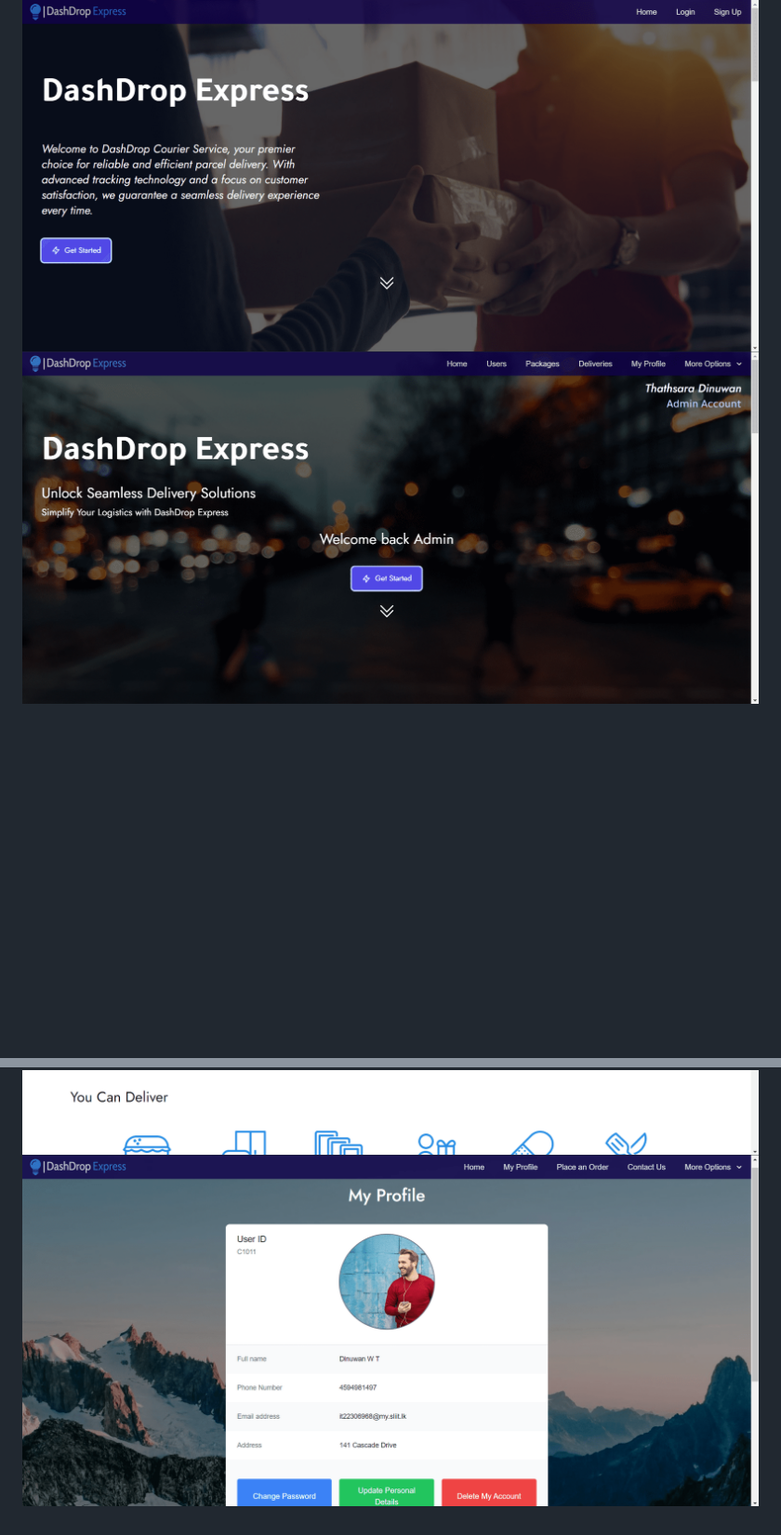
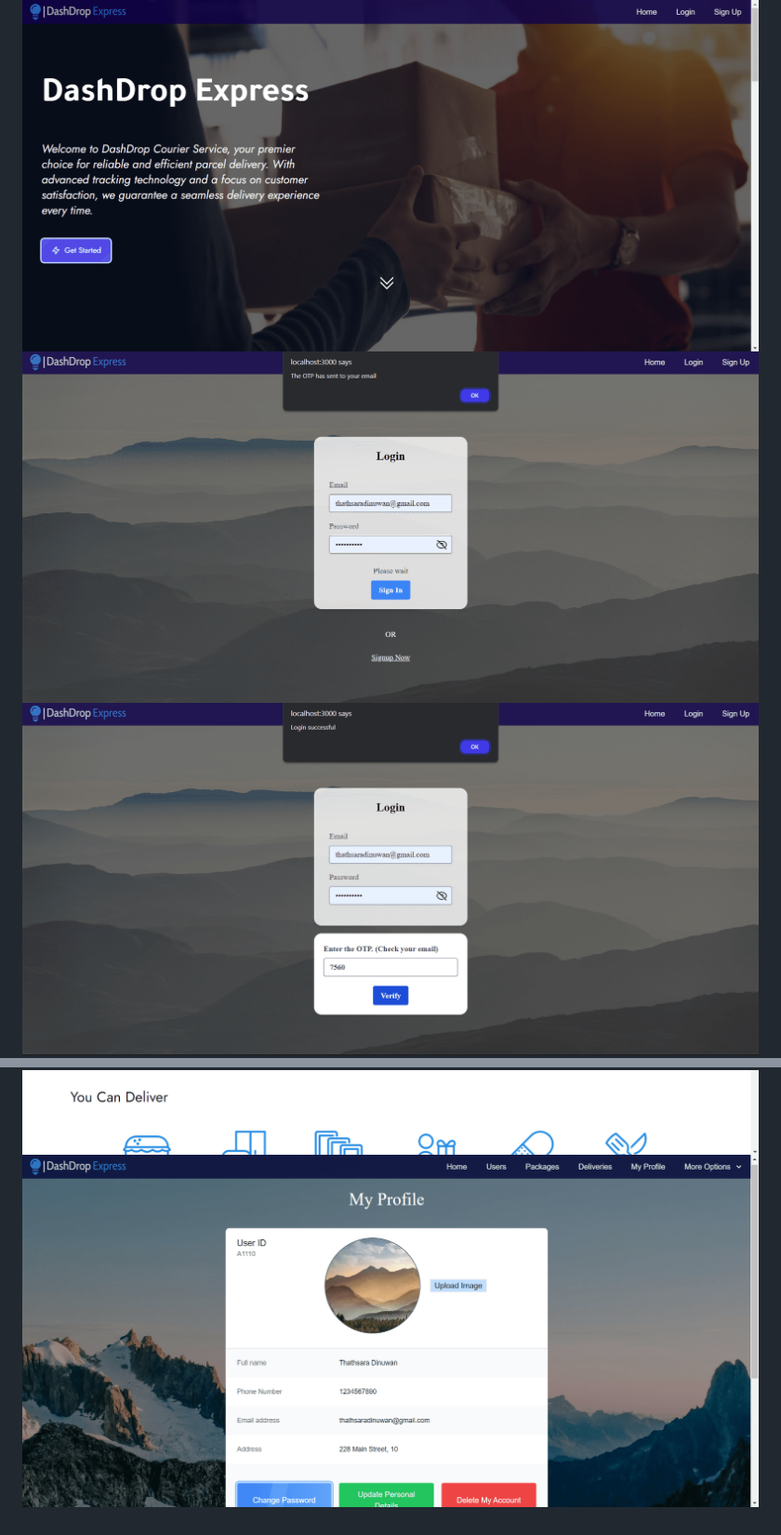
Before and after one commit to thathsaraDinu/DashDropExpress, a Markdown page: README.md, 2 parts joined by grey strips. Shown: that part at 93% size. GitHub-like rendering; pictures changed too: Screenshots/Screenshot5.png (deleted), Screenshots/ScreenshotProfile.png (added), Screenshots/Screenshotlogin.png (added); blank space fills up the shorter version.

Commit message:
ReadmeFilechanges

```diff
--- a/README.md
+++ b/README.md
@@ -65,8 +65,9 @@ Following some of the 30+ RESTful APIs used in this project
 
 
 ![App Screenshot](Screenshots/Screenshot0.png)
-![App Screenshot](Screenshots/Screenshot1.png)
+![App Screenshot](Screenshots/Screenshotlogin0.png)
+![App Screenshot](Screenshots/Screenshotlogin.png)
 ![App Screenshot](Screenshots/Screenshot2.png)
 ![App Screenshot](Screenshots/Screenshot3.png)
 ![App Screenshot](Screenshots/Screenshot4.png)
-![App Screenshot](Screenshots/Screenshot5.png)
+![App Screenshot](Screenshots/ScreenshotProfile.png)
```
